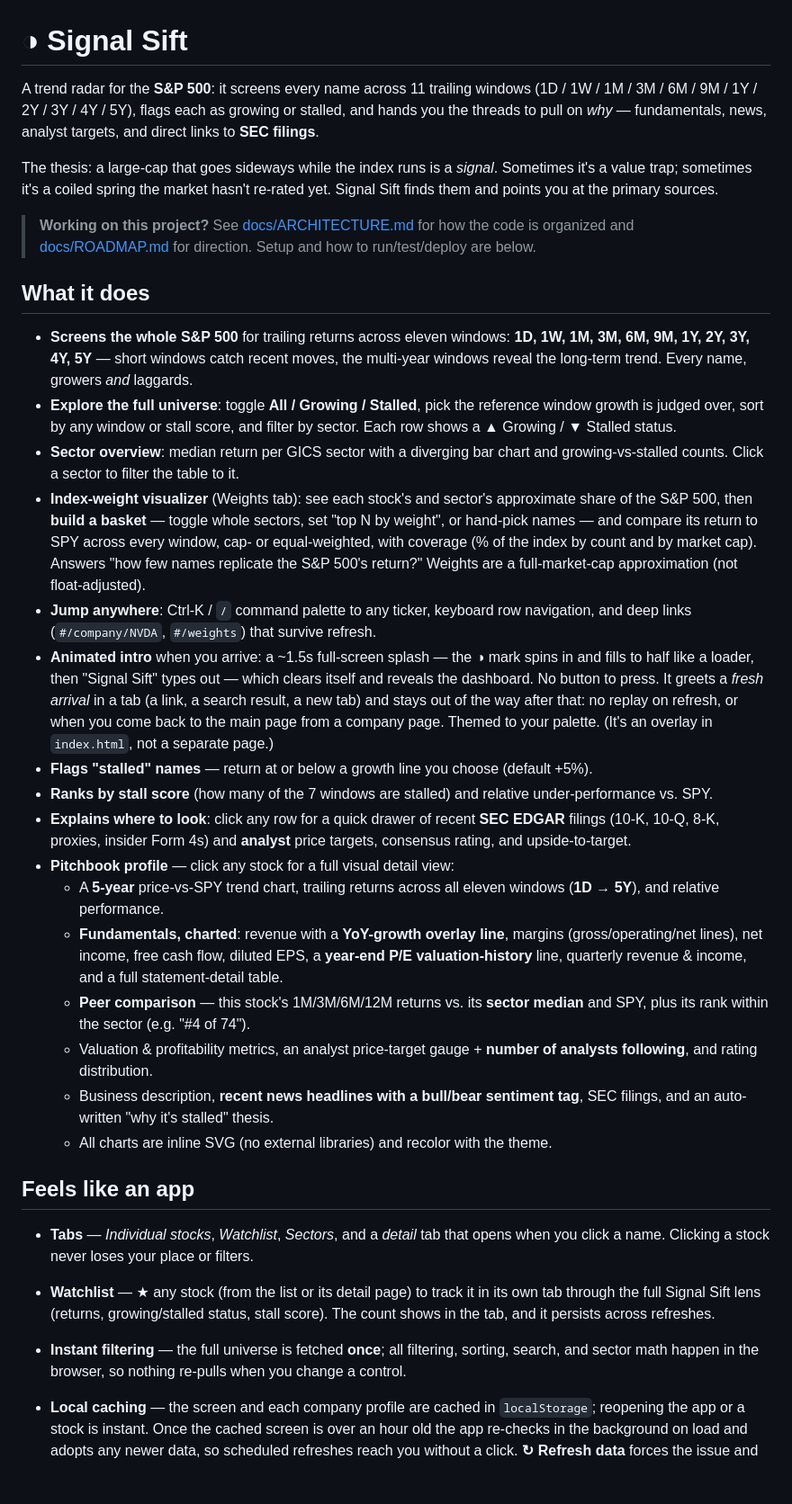
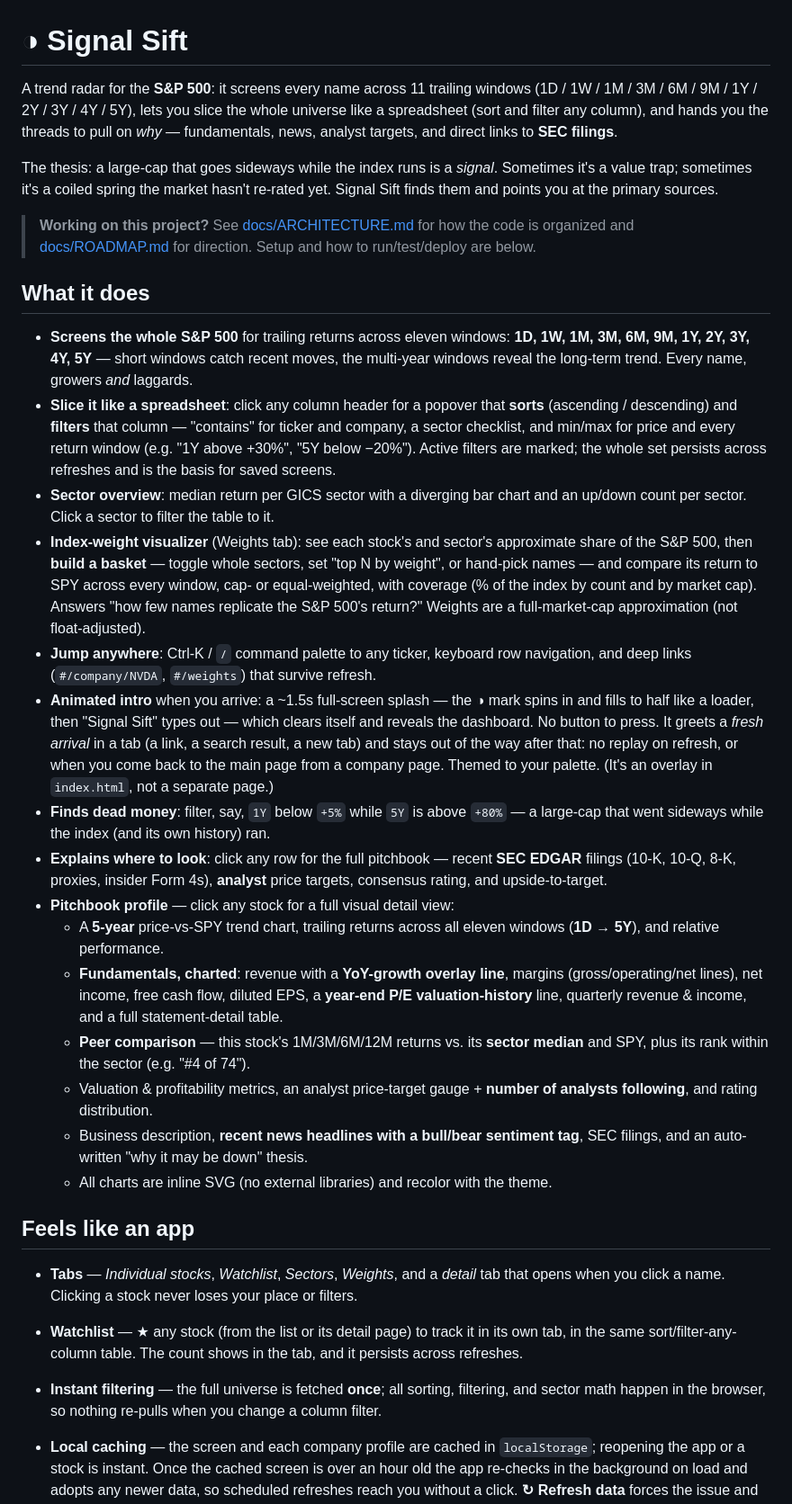
Before and after one commit to mahmad100/signal-sift, a Markdown page: README.md, the part around one of its changes. Shown at 90% size. Drawn GitHub-style; blank space fills up the shorter version.

```diff
--- a/README.md
+++ b/README.md
@@ -1,9 +1,9 @@
 # ◑ Signal Sift
 
 A trend radar for the **S&P 500**: it screens every name across 11 trailing windows
-(1D / 1W / 1M / 3M / 6M / 9M / 1Y / 2Y / 3Y / 4Y / 5Y), flags each as growing or stalled,
-and hands you the threads to pull on *why* — fundamentals, news, analyst targets, and
-direct links to **SEC filings**.
+(1D / 1W / 1M / 3M / 6M / 9M / 1Y / 2Y / 3Y / 4Y / 5Y), lets you slice the whole universe
+like a spreadsheet (sort and filter any column), and hands you the threads to pull on *why*
+— fundamentals, news, analyst targets, and direct links to **SEC filings**.
 
 The thesis: a large-cap that goes sideways while the index runs is a *signal*.
 Sometimes it's a value trap; sometimes it's a coiled spring the market hasn't
@@ -19,11 +19,13 @@ re-rated yet. Signal Sift finds them and points you at the primary sources.
   **1D, 1W, 1M, 3M, 6M, 9M, 1Y, 2Y, 3Y, 4Y, 5Y** — short windows catch recent
   moves, the multi-year windows reveal the long-term trend. Every name, growers
   *and* laggards.
-- **Explore the full universe**: toggle **All / Growing / Stalled**, pick the
-  reference window growth is judged over, sort by any window or stall score, and
-  filter by sector. Each row shows a ▲ Growing / ▼ Stalled status.
+- **Slice it like a spreadsheet**: click any column header for a popover that
+  **sorts** (ascending / descending) and **filters** that column — "contains" for
+  ticker and company, a sector checklist, and min/max for price and every return
+  window (e.g. "1Y above +30%", "5Y below −20%"). Active filters are marked; the
+  whole set persists across refreshes and is the basis for saved screens.
 - **Sector overview**: median return per GICS sector with a diverging bar chart
-  and growing-vs-stalled counts. Click a sector to filter the table to it.
+  and an up/down count per sector. Click a sector to filter the table to it.
 - **Index-weight visualizer** (Weights tab): see each stock's and sector's
   approximate share of the S&P 500, then **build a basket** — toggle whole
   sectors, set "top N by weight", or hand-pick names — and compare its return to
@@ -38,12 +40,11 @@ re-rated yet. Signal Sift finds them and points you at the primary sources.
   in a tab (a link, a search result, a new tab) and stays out of the way after that:
   no replay on refresh, or when you come back to the main page from a company page.
   Themed to your palette. (It's an overlay in `index.html`, not a separate page.)
-- **Flags "stalled" names** — return at or below a growth line you choose (default +5%).
-- **Ranks by stall score** (how many of the 7 windows are stalled) and relative
-  under-performance vs. SPY.
-- **Explains where to look**: click any row for a quick drawer of recent **SEC
-  EDGAR** filings (10-K, 10-Q, 8-K, proxies, insider Form 4s) and **analyst**
-  price targets, consensus rating, and upside-to-target.
+- **Finds dead money**: filter, say, `1Y` below `+5%` while `5Y` is above `+80%`
+  — a large-cap that went sideways while the index (and its own history) ran.
+- **Explains where to look**: click any row for the full pitchbook — recent **SEC
+  EDGAR** filings (10-K, 10-Q, 8-K, proxies, insider Form 4s), **analyst** price
+  targets, consensus rating, and upside-to-target.
 - **Pitchbook profile** — click any stock for a full visual detail view:
   - A **5-year** price-vs-SPY trend chart, trailing returns across all eleven
     windows (**1D → 5Y**), and relative performance.
@@ -56,19 +57,19 @@ re-rated yet. Signal Sift finds them and points you at the primary sources.
   - Valuation & profitability metrics, an analyst price-target gauge +
     **number of analysts following**, and rating distribution.
   - Business description, **recent news headlines with a bull/bear sentiment
-    tag**, SEC filings, and an auto-written "why it's stalled" thesis.
+    tag**, SEC filings, and an auto-written "why it may be down" thesis.
   - All charts are inline SVG (no external libraries) and recolor with the theme.
 
 ## Feels like an app
 
-- **Tabs** — *Individual stocks*, *Watchlist*, *Sectors*, and a *detail* tab that
-  opens when you click a name. Clicking a stock never loses your place or filters.
+- **Tabs** — *Individual stocks*, *Watchlist*, *Sectors*, *Weights*, and a *detail*
+  tab that opens when you click a name. Clicking a stock never loses your place or filters.
 - **Watchlist** — ★ any stock (from the list or its detail page) to track it in
-  its own tab through the full Signal Sift lens (returns, growing/stalled status,
-  stall score). The count shows in the tab, and it persists across refreshes.
-- **Instant filtering** — the full universe is fetched **once**; all filtering,
-  sorting, search, and sector math happen in the browser, so nothing re-pulls
-  when you change a control.
+  its own tab, in the same sort/filter-any-column table. The count shows in the
+  tab, and it persists across refreshes.
+- **Instant filtering** — the full universe is fetched **once**; all sorting,
+  filtering, and sector math happen in the browser, so nothing re-pulls when you
+  change a column filter.
 - **Local caching** — the screen and each company profile are cached in
   `localStorage`; reopening the app or a stock is instant. Once the cached screen
   is over an hour old the app re-checks in the background on load and adopts any
```
Also changed, not shown: other parts of README.md (+30 -17 lines), docs/ARCHITECTURE.md (+51 -18 lines).
